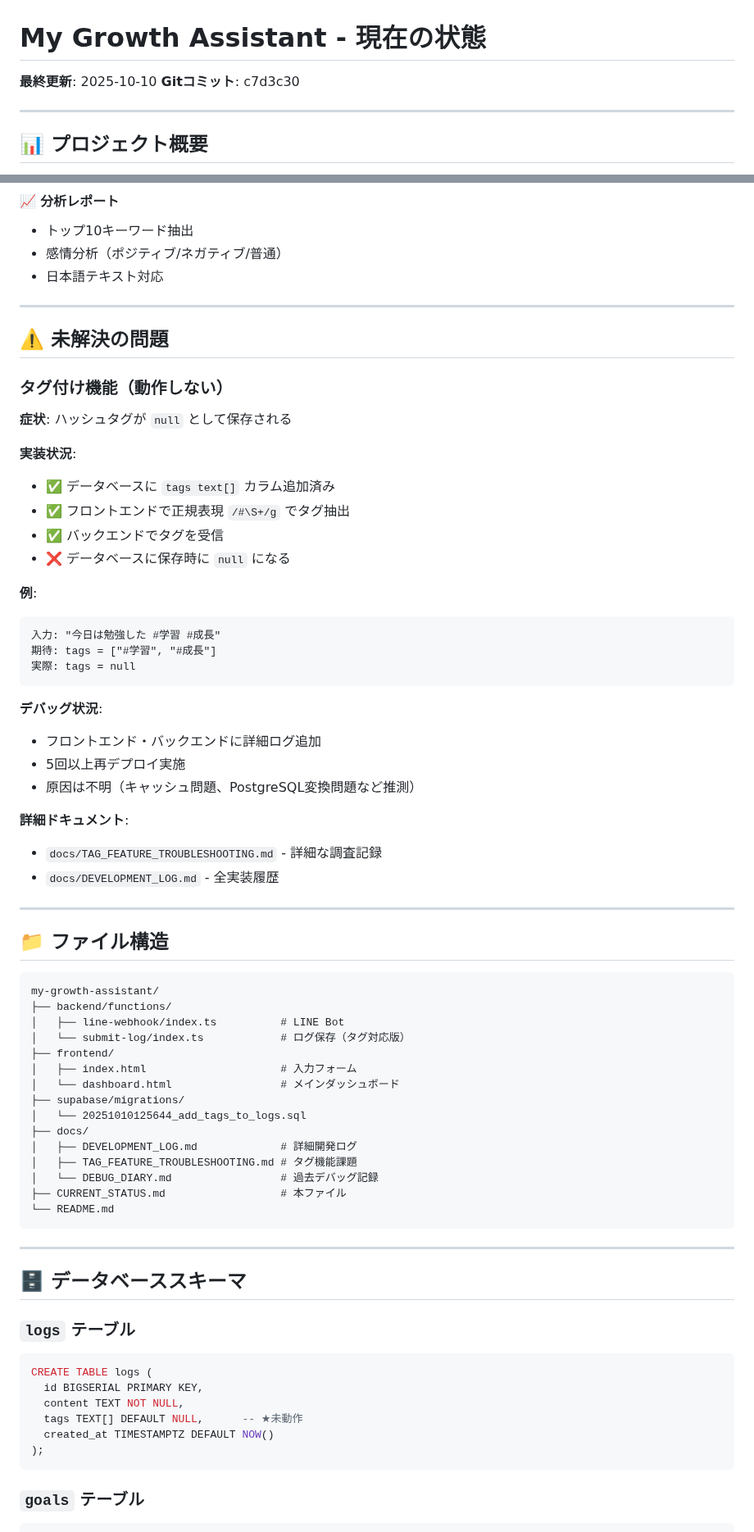
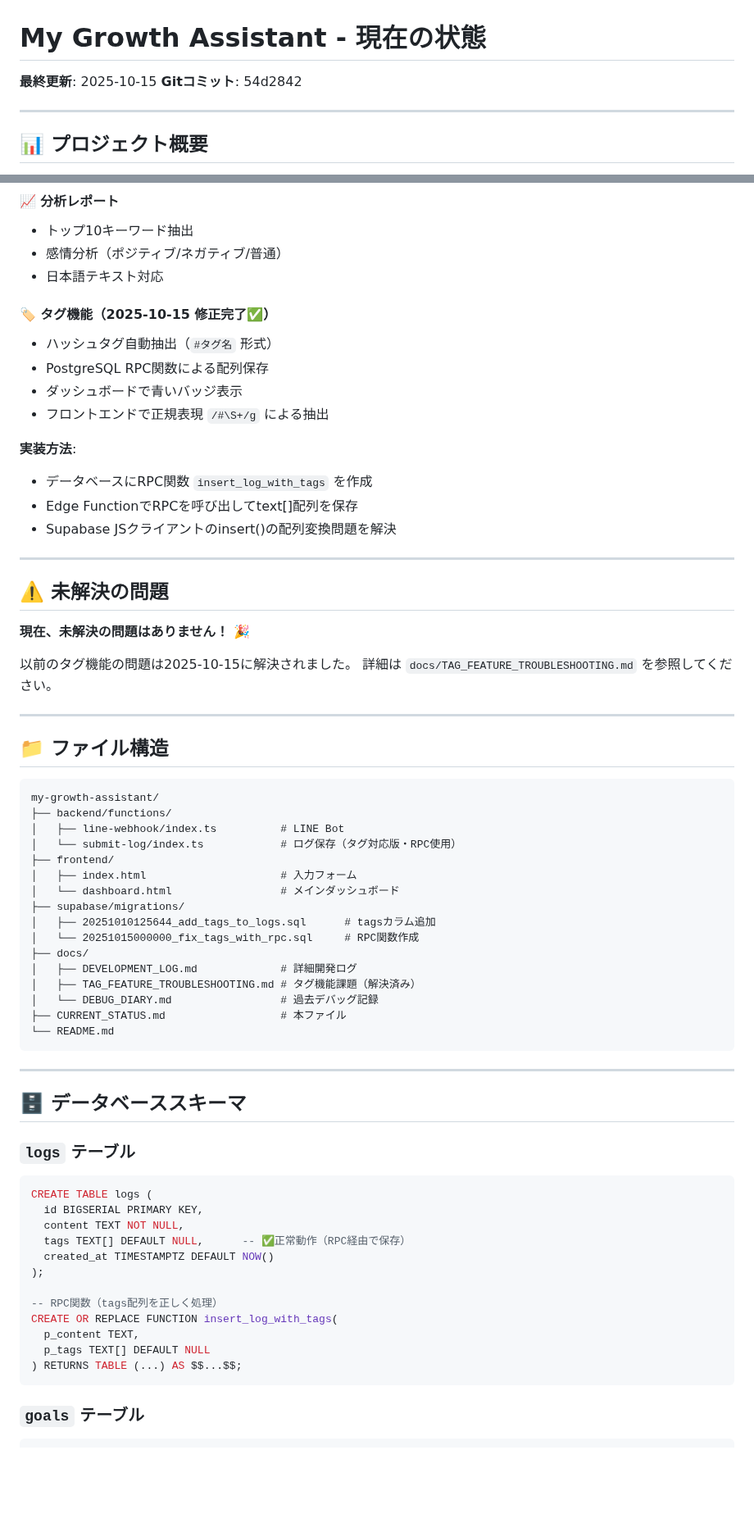
Before and after one commit to daikiAI01/my-growth-assistant, a Markdown page: CURRENT_STATUS.md, 2 parts joined by grey strips. Shown at 82% size. Rendered like a GitHub page; blank space fills up the shorter version.

````diff
--- a/CURRENT_STATUS.md
+++ b/CURRENT_STATUS.md
@@ -1,7 +1,7 @@
 # My Growth Assistant - 現在の状態
 
-**最終更新**: 2025-10-10
-**Gitコミット**: c7d3c30
+**最終更新**: 2025-10-15
+**Gitコミット**: 54d2842
 
 ---
 
@@ -65,35 +65,25 @@
 - 感情分析（ポジティブ/ネガティブ/普通）
 - 日本語テキスト対応
 
+#### 🏷️ タグ機能（2025-10-15 修正完了✅）
+- ハッシュタグ自動抽出（`#タグ名` 形式）
+- PostgreSQL RPC関数による配列保存
+- ダッシュボードで青いバッジ表示
+- フロントエンドで正規表現 `/#\S+/g` による抽出
+
+**実装方法**:
+- データベースにRPC関数 `insert_log_with_tags` を作成
+- Edge FunctionでRPCを呼び出してtext[]配列を保存
+- Supabase JSクライアントのinsert()の配列変換問題を解決
+
 ---
 
 ## ⚠️ 未解決の問題
 
-### タグ付け機能（動作しない）
+**現在、未解決の問題はありません！** 🎉
 
-**症状**: ハッシュタグが `null` として保存される
-
-**実装状況**:
-- ✅ データベースに `tags text[]` カラム追加済み
-- ✅ フロントエンドで正規表現 `/#\S+/g` でタグ抽出
-- ✅ バックエンドでタグを受信
-- ❌ データベースに保存時に `null` になる
-
-**例**:
-```
-入力: "今日は勉強した #学習 #成長"
-期待: tags = ["#学習", "#成長"]
-実際: tags = null
-```
-
-**デバッグ状況**:
-- フロントエンド・バックエンドに詳細ログ追加
-- 5回以上再デプロイ実施
-- 原因は不明（キャッシュ問題、PostgreSQL変換問題など推測）
-
-**詳細ドキュメント**:
-- `docs/TAG_FEATURE_TROUBLESHOOTING.md` - 詳細な調査記録
-- `docs/DEVELOPMENT_LOG.md` - 全実装履歴
+以前のタグ機能の問題は2025-10-15に解決されました。
+詳細は `docs/TAG_FEATURE_TROUBLESHOOTING.md` を参照してください。
 
 ---
 
@@ -103,15 +93,16 @@
 my-growth-assistant/
 ├── backend/functions/
 │   ├── line-webhook/index.ts          # LINE Bot
-│   └── submit-log/index.ts            # ログ保存（タグ対応版）
+│   └── submit-log/index.ts            # ログ保存（タグ対応版・RPC使用）
 ├── frontend/
 │   ├── index.html                     # 入力フォーム
 │   └── dashboard.html                 # メインダッシュボード
 ├── supabase/migrations/
-│   └── 20251010125644_add_tags_to_logs.sql
+│   ├── 20251010125644_add_tags_to_logs.sql      # tagsカラム追加
+│   └── 20251015000000_fix_tags_with_rpc.sql     # RPC関数作成
 ├── docs/
 │   ├── DEVELOPMENT_LOG.md             # 詳細開発ログ
-│   ├── TAG_FEATURE_TROUBLESHOOTING.md # タグ機能課題
+│   ├── TAG_FEATURE_TROUBLESHOOTING.md # タグ機能課題（解決済み）
 │   └── DEBUG_DIARY.md                 # 過去デバッグ記録
 ├── CURRENT_STATUS.md                  # 本ファイル
 └── README.md
@@ -126,9 +117,15 @@ my-growth-assistant/
 CREATE TABLE logs (
   id BIGSERIAL PRIMARY KEY,
   content TEXT NOT NULL,
-  tags TEXT[] DEFAULT NULL,      -- ★未動作
+  tags TEXT[] DEFAULT NULL,      -- ✅正常動作（RPC経由で保存）
   created_at TIMESTAMPTZ DEFAULT NOW()
 );
+
+-- RPC関数（tags配列を正しく処理）
+CREATE OR REPLACE FUNCTION insert_log_with_tags(
+  p_content TEXT,
+  p_tags TEXT[] DEFAULT NULL
+) RETURNS TABLE (...) AS $$...$$;
 ```
 
 ### `goals` テーブル
````
Also changed, not shown: other parts of CURRENT_STATUS.md (+22 -24 lines).
